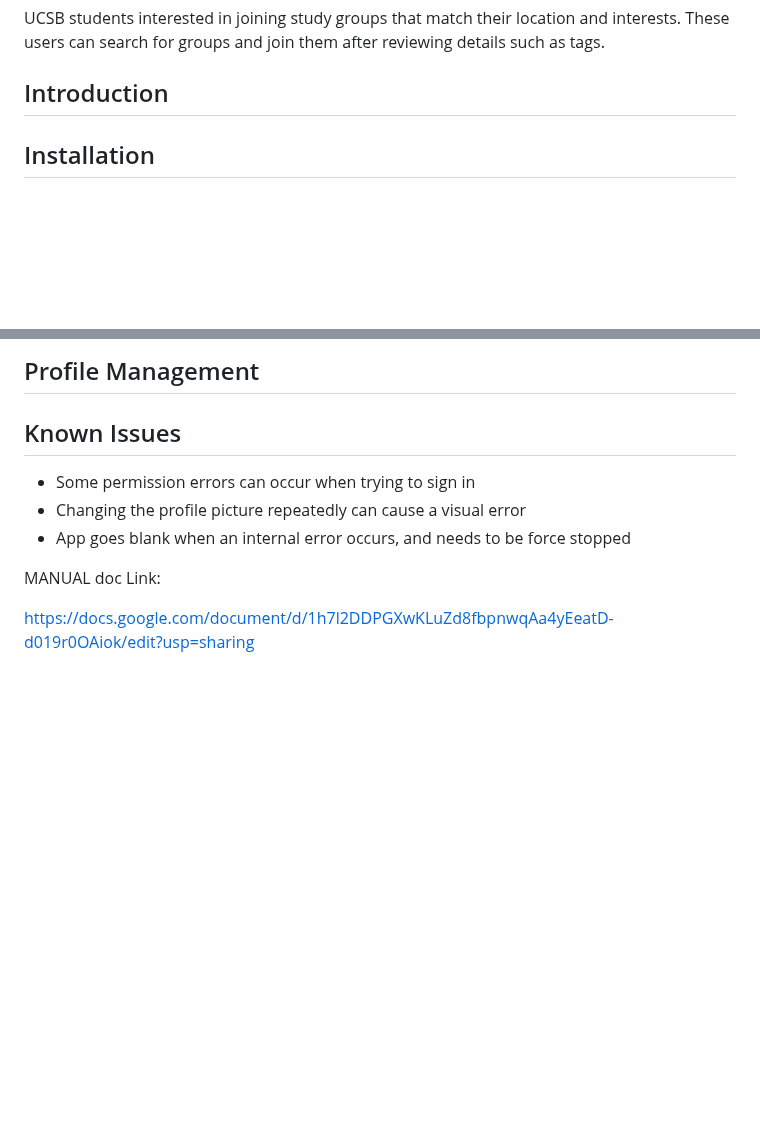
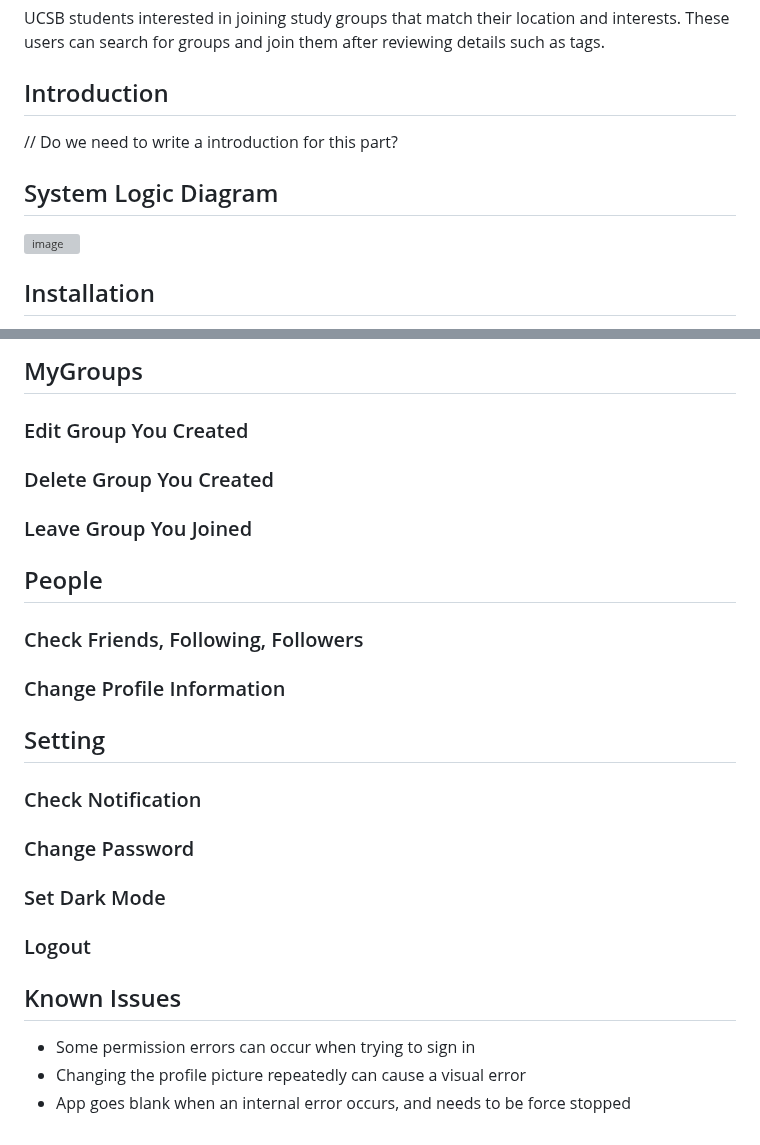
Before and after one commit to ucsb-cs184-f24/team08-StudyMeets, a Markdown page: docs/MANUAL.md, 2 parts joined by grey strips. GitHub-like rendering; blank space fills up the shorter version; grey boxes are pictures that could not be loaded.

```diff
--- a/docs/MANUAL.md
+++ b/docs/MANUAL.md
@@ -10,6 +10,10 @@ UCSB students looking to create local study or social groups. These users are ve
 UCSB students interested in joining study groups that match their location and interests. These users can search for groups and join them after reviewing details such as tags.
 
 ## Introduction  ##
+// Do we need to write a introduction for this part?
+
+## System Logic Diagram ##
+![image](https://github.com/user-attachments/assets/2f0e91a2-6fcf-44f5-92ea-58c3da44cfb9)
 
 
 ## Installation  ##
@@ -56,13 +60,21 @@ If the user already has an account, he can directly enter the email address and
 
-## Profile Management  ##
+## MyGroups ##
+### Edit Group You Created ###
+### Delete Group You Created ###
+### Leave Group You Joined ###
 
+
+## People ##
+### Check Friends, Following, Followers ###
+### Change Profile Information ###
+
+## Setting ##
+### Check Notification ###
+### Change Password ###
+### Set Dark Mode ###
+### Logout ###
 
 ## Known Issues  ##
 - Some permission errors can occur when trying to sign in
 - Changing the profile picture repeatedly can cause a visual error
 - App goes blank when an internal error occurs, and needs to be force stopped
-
-
-MANUAL doc Link:
-
-https://docs.google.com/document/d/1h7l2DDPGXwKLuZd8fbpnwqAa4yEeatD-d019r0OAiok/edit?usp=sharing
```
Also changed, not shown: other parts of docs/MANUAL.md (+17 -17 lines).
